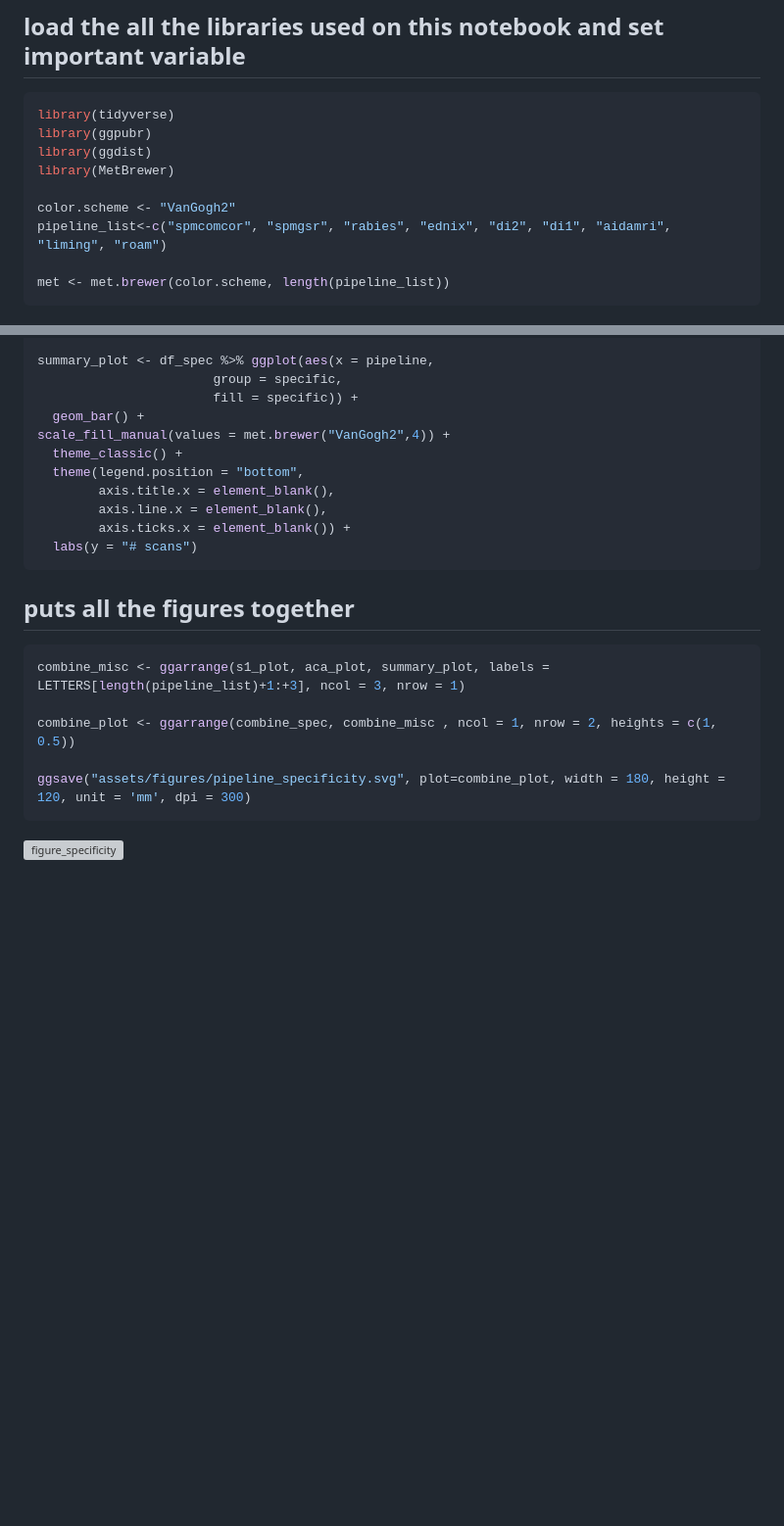
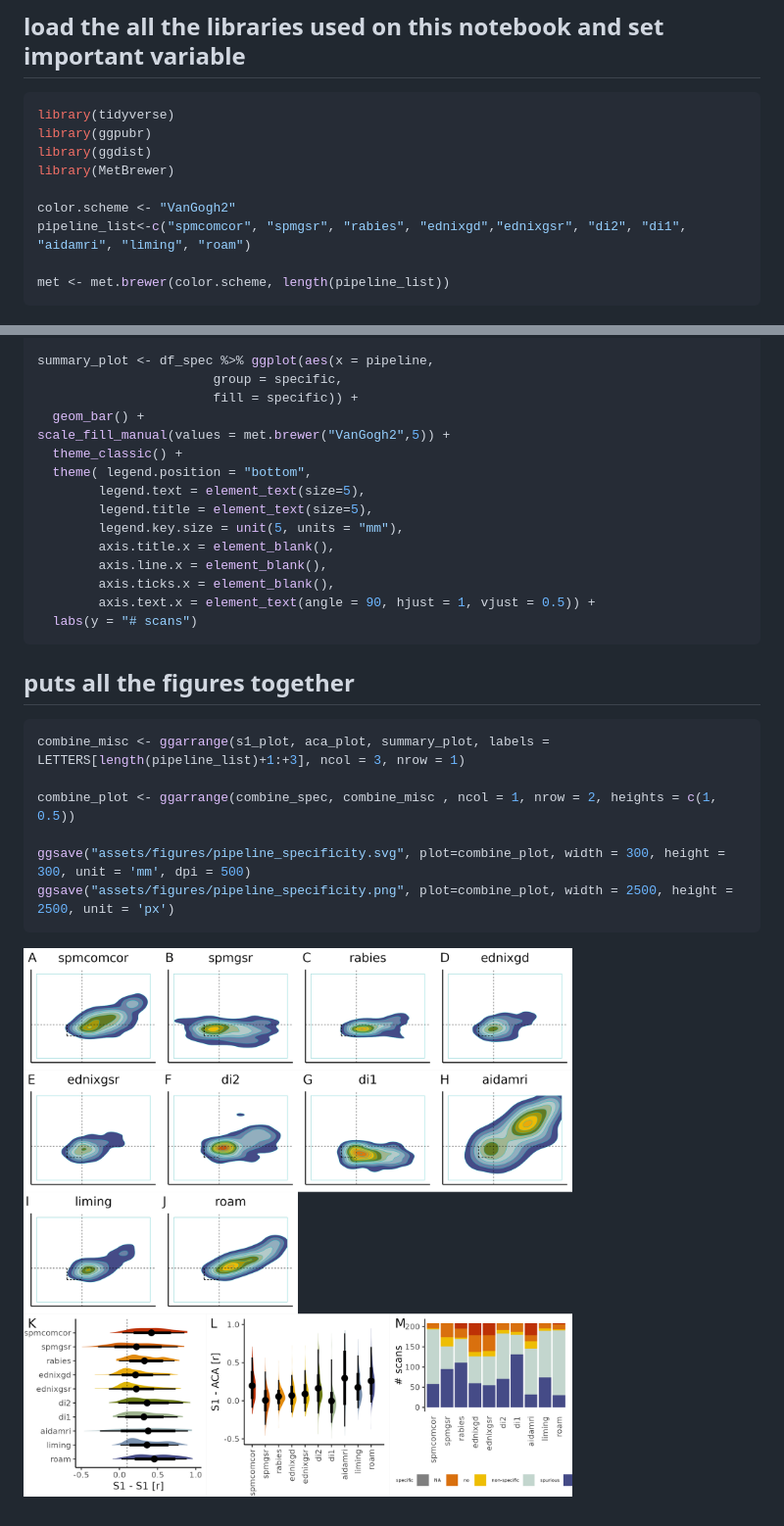
Before and after one commit to grandjeanlab/multiverse, a Markdown page: specificity.md, 2 parts joined by grey strips. Shown: that part at 98% size. Rendered like a GitHub page; pictures changed too: assets/figures/pipeline_specificity.png (added); blank space fills up the shorter version; grey boxes are pictures that could not be loaded.

````diff
--- a/specificity.md
+++ b/specificity.md
@@ -11,7 +11,7 @@ library(ggdist)
 library(MetBrewer)
 
 color.scheme <- "VanGogh2"
-pipeline_list<-c("spmcomcor", "spmgsr", "rabies", "ednix", "di2", "di1", "aidamri", "liming", "roam")
+pipeline_list<-c("spmcomcor", "spmgsr", "rabies", "ednixgd","ednixgsr", "di2", "di1", "aidamri", "liming", "roam")
 
 met <- met.brewer(color.scheme, length(pipeline_list))
 ```
@@ -302,12 +317,16 @@ summary_plot <- df_spec %>% ggplot(aes(x = pipeline,
                        group = specific,
                        fill = specific)) +
   geom_bar() +
-scale_fill_manual(values = met.brewer("VanGogh2",4)) +
+scale_fill_manual(values = met.brewer("VanGogh2",5)) +
   theme_classic() +
-  theme(legend.position = "bottom",
+  theme( legend.position = "bottom",
+        legend.text = element_text(size=5),
+        legend.title = element_text(size=5),
+        legend.key.size = unit(5, units = "mm"),
         axis.title.x = element_blank(),
         axis.line.x = element_blank(),
-        axis.ticks.x = element_blank()) +
+        axis.ticks.x = element_blank(),
+        axis.text.x = element_text(angle = 90, hjust = 1, vjust = 0.5)) +
   labs(y = "# scans")
 ```
 
@@ -318,7 +337,8 @@ combine_misc <- ggarrange(s1_plot, aca_plot, summary_plot, labels = LETTERS[leng
 
 combine_plot <- ggarrange(combine_spec, combine_misc , ncol = 1, nrow = 2, heights = c(1, 0.5))
 
-ggsave("assets/figures/pipeline_specificity.svg", plot=combine_plot, width = 180, height = 120, unit = 'mm', dpi = 300)
+ggsave("assets/figures/pipeline_specificity.svg", plot=combine_plot, width = 300, height = 300, unit = 'mm', dpi = 500)
+ggsave("assets/figures/pipeline_specificity.png", plot=combine_plot, width = 2500, height = 2500, unit = 'px')
 ```
 
-![figure_specificity](assets/figures/pipeline_specificity.svg)
+![figure_specificity](assets/figures/pipeline_specificity.png)
````
Also changed, not shown: other parts of specificity.md (+99 -84 lines), exclusion.md (added, +204 -0 lines), pipeline.md (+37 -37 lines), assets/tmp/specificity.png, 2 other files.
